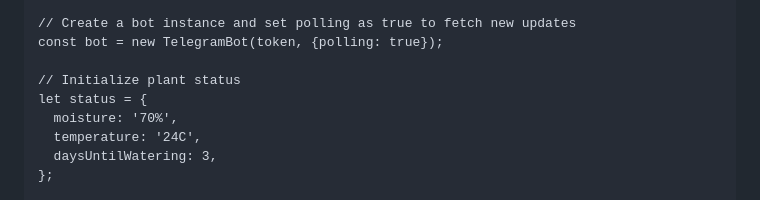
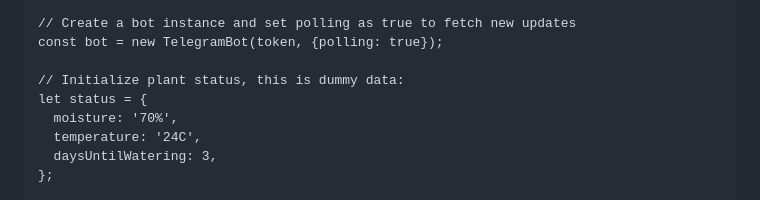
Before and after one commit to realfishsam/bnbPlants, a Markdown page: README.md, the part around the change. Drawn GitHub-style.

Commit message:
Dummy data clarification

```diff
--- a/README.md
+++ b/README.md
@@ -96,7 +96,7 @@ const token = 'YOUR_TELEGRAM_BOT_TOKEN';
 // Create a bot instance and set polling as true to fetch new updates
 const bot = new TelegramBot(token, {polling: true});
 
-// Initialize plant status
+// Initialize plant status, this is dummy data:
 let status = {
   moisture: '70%',
   temperature: '24C',
```
